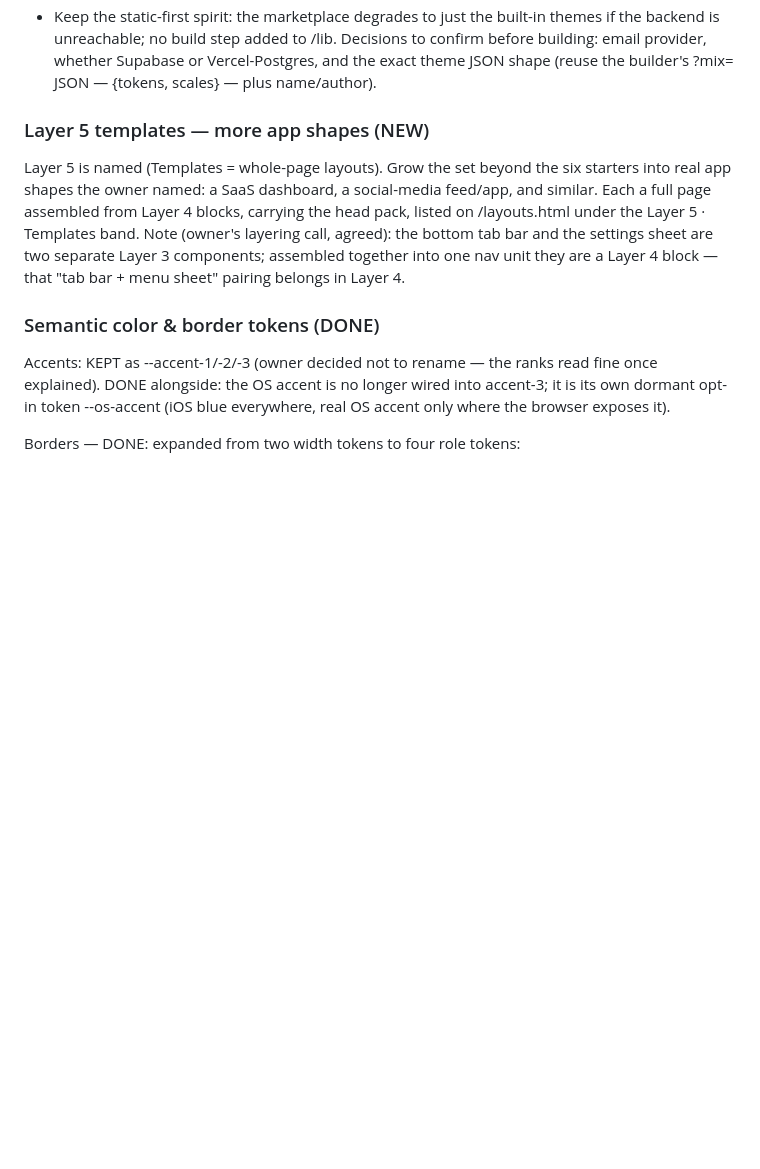
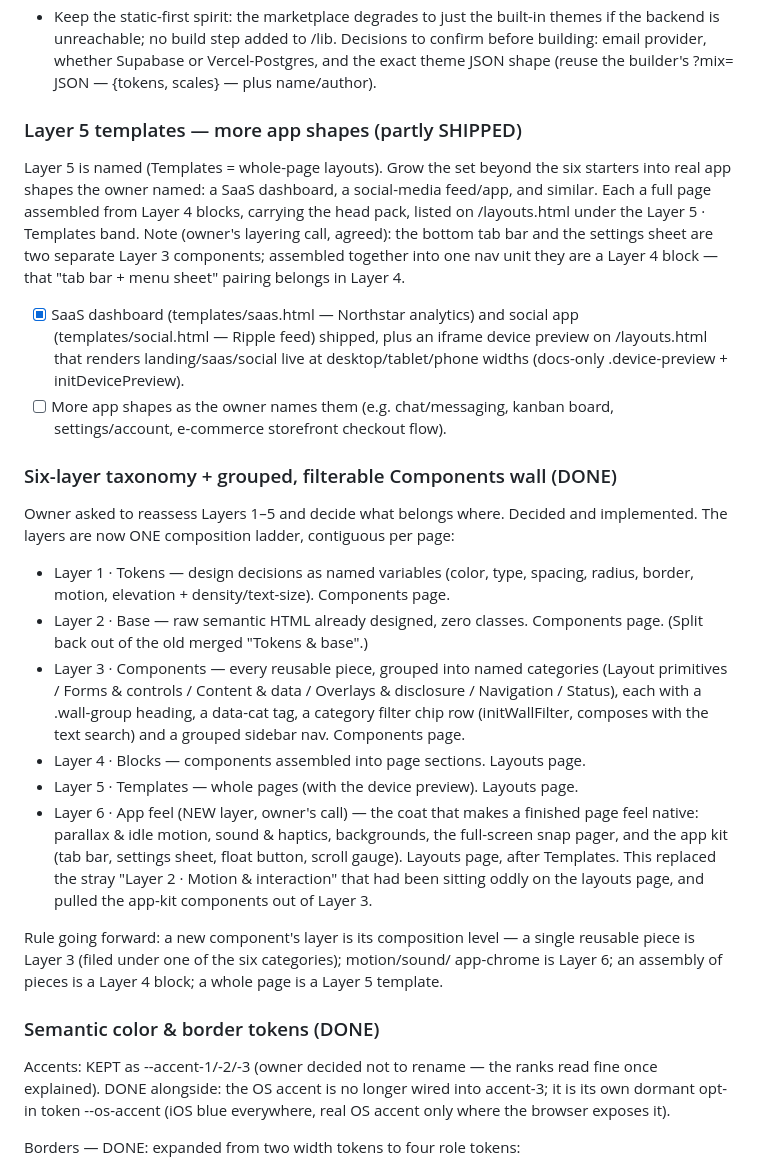
Before and after one commit to tanishksharma/Facet, a Markdown page: BACKLOG.md, the part around the change. GitHub-like rendering; blank space fills up the shorter version.

Commit message:
Backlog: record the six-layer taxonomy decision; mark saas/social templates shipped
Co-Authored-By: Claude Opus 4.8 <noreply@anthropic.com>
Claude-Session: https://claude.ai/code/session_018hxBchyPob2SvJE9CAmb3u

```diff
--- a/BACKLOG.md
+++ b/BACKLOG.md
@@ -181,7 +181,7 @@ Decisions to confirm before building: email provider, whether Supabase or
 Vercel-Postgres, and the exact theme JSON shape (reuse the builder's ?mix=
 JSON — {tokens, scales} — plus name/author).
 
-### Layer 5 templates — more app shapes (NEW)
+### Layer 5 templates — more app shapes (partly SHIPPED)
 
 Layer 5 is named (Templates = whole-page layouts). Grow the set beyond the six
 starters into real app shapes the owner named: a SaaS dashboard, a social-media
@@ -190,6 +190,41 @@ the head pack, listed on /layouts.html under the Layer 5 · Templates band.
 Note (owner's layering call, agreed): the bottom tab bar and the settings sheet
 are two separate Layer 3 components; assembled together into one nav unit they
 are a Layer 4 block — that "tab bar + menu sheet" pairing belongs in Layer 4.
+
+- [x] SaaS dashboard (templates/saas.html — Northstar analytics) and social
+      app (templates/social.html — Ripple feed) shipped, plus an iframe device
+      preview on /layouts.html that renders landing/saas/social live at
+      desktop/tablet/phone widths (docs-only .device-preview + initDevicePreview).
+- [ ] More app shapes as the owner names them (e.g. chat/messaging, kanban
+      board, settings/account, e-commerce storefront checkout flow).
+
+### Six-layer taxonomy + grouped, filterable Components wall (DONE)
+
+Owner asked to reassess Layers 1–5 and decide what belongs where. Decided and
+implemented. The layers are now ONE composition ladder, contiguous per page:
+
+- Layer 1 · Tokens — design decisions as named variables (color, type, spacing,
+  radius, border, motion, elevation + density/text-size). Components page.
+- Layer 2 · Base — raw semantic HTML already designed, zero classes. Components
+  page. (Split back out of the old merged "Tokens & base".)
+- Layer 3 · Components — every reusable piece, grouped into named categories
+  (Layout primitives / Forms & controls / Content & data / Overlays &
+  disclosure / Navigation / Status), each with a .wall-group heading, a
+  data-cat tag, a category filter chip row (initWallFilter, composes with the
+  text search) and a grouped sidebar nav. Components page.
+- Layer 4 · Blocks — components assembled into page sections. Layouts page.
+- Layer 5 · Templates — whole pages (with the device preview). Layouts page.
+- Layer 6 · App feel (NEW layer, owner's call) — the coat that makes a finished
+  page feel native: parallax & idle motion, sound & haptics, backgrounds, the
+  full-screen snap pager, and the app kit (tab bar, settings sheet, float
+  button, scroll gauge). Layouts page, after Templates. This replaced the stray
+  "Layer 2 · Motion & interaction" that had been sitting oddly on the layouts
+  page, and pulled the app-kit components out of Layer 3.
+
+Rule going forward: a new component's layer is its composition level — a single
+reusable piece is Layer 3 (filed under one of the six categories); motion/sound/
+app-chrome is Layer 6; an assembly of pieces is a Layer 4 block; a whole page is
+a Layer 5 template.
 
 ### Semantic color & border tokens (DONE)
 
```
